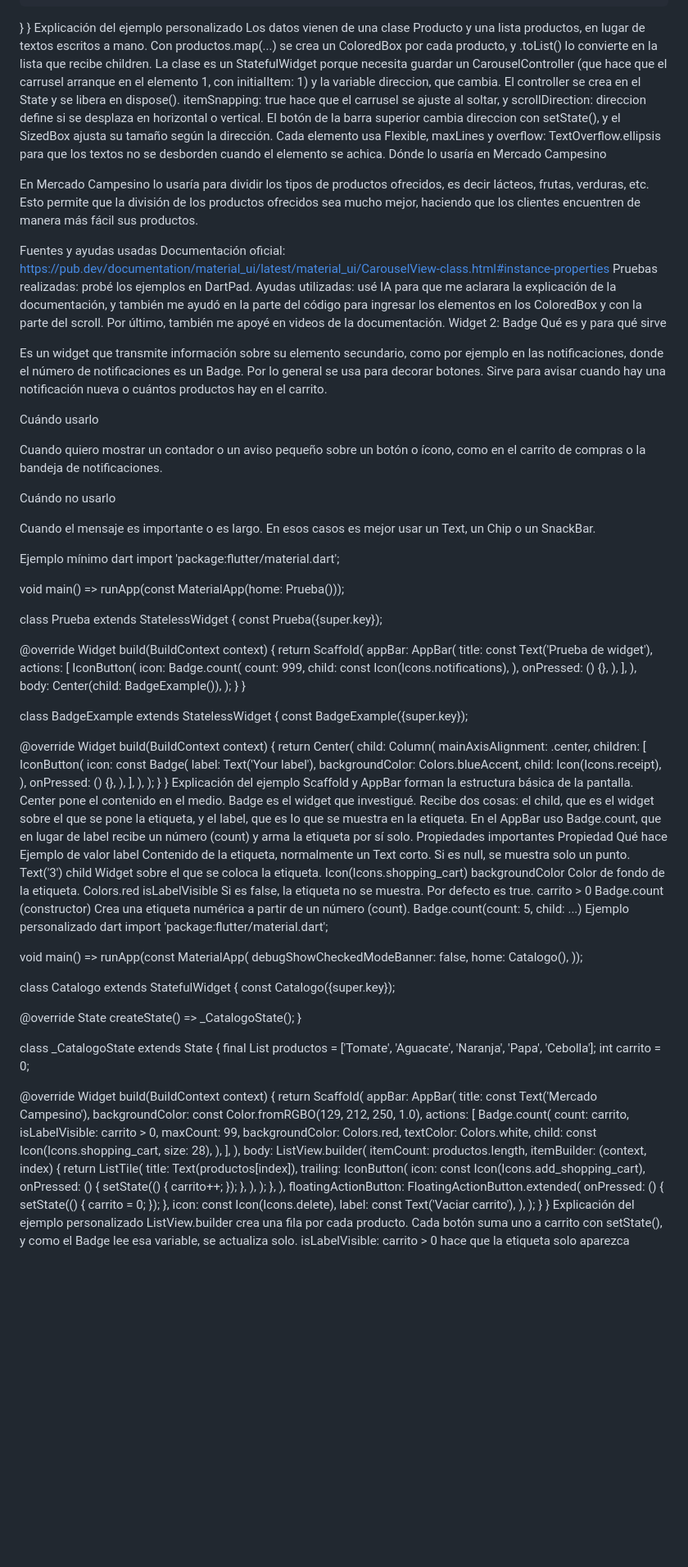
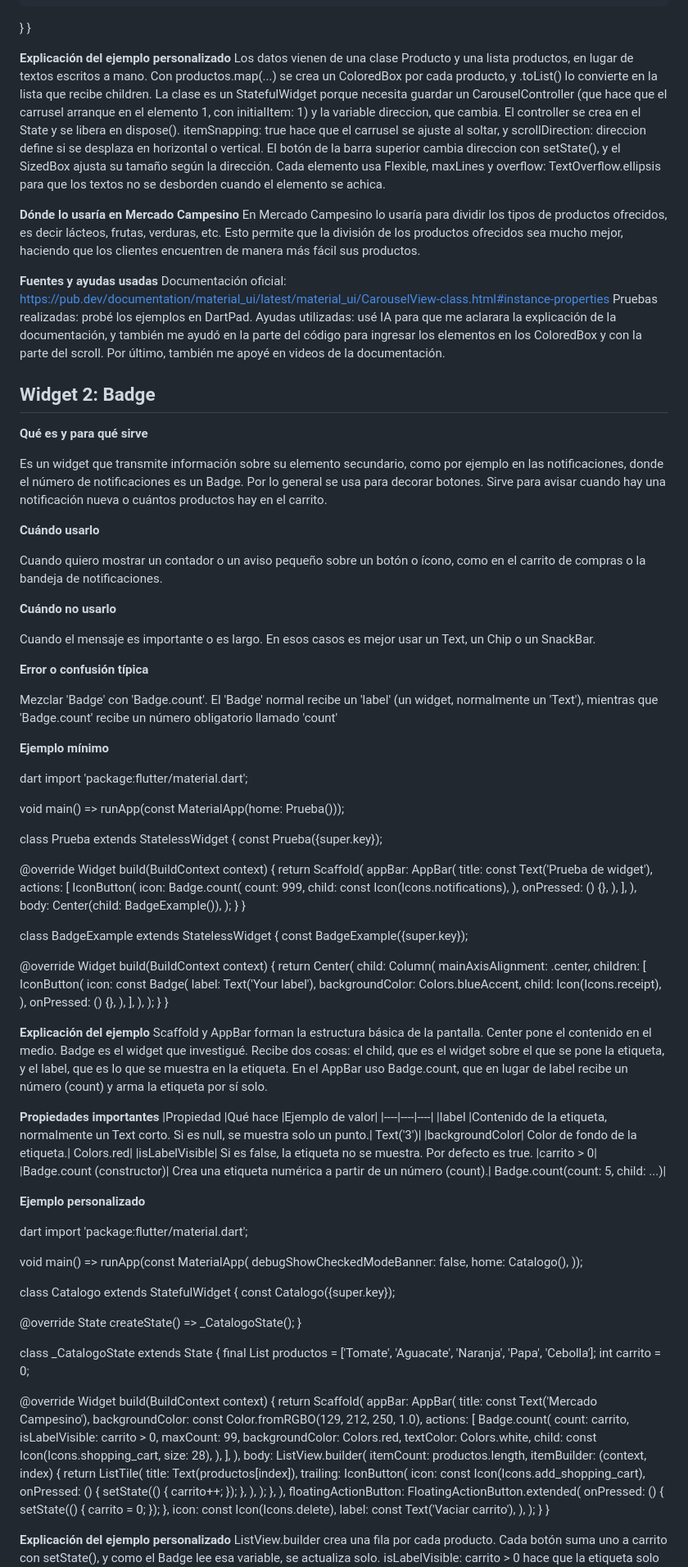
Before and after one commit to Mateovh2004/arrendamientos_butaquito, a Markdown page: investigacion_widgets/Widgets_Vasquez_Hoyos_Mateo_movil_602.md, the part around one of its changes. Shown at 82% size. Drawn GitHub-style; blank space fills up the shorter version.

```diff
--- a/investigacion_widgets/Widgets_Vasquez_Hoyos_Mateo_movil_602.md
+++ b/investigacion_widgets/Widgets_Vasquez_Hoyos_Mateo_movil_602.md
@@ -206,34 +211,41 @@ class _CarouselEjemploState extends State<CarouselEjemplo> {
     );
   }
 }
-Explicación del ejemplo personalizado
+
+
+**Explicación del ejemplo personalizado**
 Los datos vienen de una clase Producto y una lista productos, en lugar de textos escritos a mano. Con productos.map(...) se crea un ColoredBox por cada producto, y .toList() lo convierte en la lista que recibe children.
 La clase es un StatefulWidget porque necesita guardar un CarouselController (que hace que el carrusel arranque en el elemento 1, con initialItem: 1) y la variable direccion, que cambia. El controller se crea en el State y se libera en dispose().
 itemSnapping: true hace que el carrusel se ajuste al soltar, y scrollDirection: direccion define si se desplaza en horizontal o vertical.
 El botón de la barra superior cambia direccion con setState(), y el SizedBox ajusta su tamaño según la dirección.
 Cada elemento usa Flexible, maxLines y overflow: TextOverflow.ellipsis para que los textos no se desborden cuando el elemento se achica.
-Dónde lo usaría en Mercado Campesino
 
+**Dónde lo usaría en Mercado Campesino**
 En Mercado Campesino lo usaría para dividir los tipos de productos ofrecidos, es decir lácteos, frutas, verduras, etc. Esto permite que la división de los productos ofrecidos sea mucho mejor, haciendo que los clientes encuentren de manera más fácil sus productos.
 
-Fuentes y ayudas usadas
+**Fuentes y ayudas usadas**
 Documentación oficial: https://pub.dev/documentation/material_ui/latest/material_ui/CarouselView-class.html#instance-properties
 Pruebas realizadas: probé los ejemplos en DartPad.
 Ayudas utilizadas: usé IA para que me aclarara la explicación de la documentación, y también me ayudó en la parte del código para ingresar los elementos en los ColoredBox y con la parte del scroll. Por último, también me apoyé en videos de la documentación.
-Widget 2: Badge
-Qué es y para qué sirve
+## **Widget 2: Badge**
+**Qué es y para qué sirve**
 
 Es un widget que transmite información sobre su elemento secundario, como por ejemplo en las notificaciones, donde el número de notificaciones es un Badge. Por lo general se usa para decorar botones. Sirve para avisar cuando hay una notificación nueva o cuántos productos hay en el carrito.
 
-Cuándo usarlo
+**Cuándo usarlo**
 
 Cuando quiero mostrar un contador o un aviso pequeño sobre un botón o ícono, como en el carrito de compras o la bandeja de notificaciones.
 
-Cuándo no usarlo
+**Cuándo no usarlo**
 
 Cuando el mensaje es importante o es largo. En esos casos es mejor usar un Text, un Chip o un SnackBar.
 
-Ejemplo mínimo
+**Error o confusión típica**
+
+Mezclar 'Badge' con 'Badge.count'. El 'Badge' normal recibe un 'label' (un widget, normalmente un 'Text'), mientras que 'Badge.count' recibe un número obligatorio llamado 'count'
+
+**Ejemplo mínimo**
+
 dart
 import 'package:flutter/material.dart';
 
@@ -284,19 +296,23 @@ class BadgeExample extends StatelessWidget {
     );
   }
 }
-Explicación del ejemplo
+
+**Explicación del ejemplo**
 Scaffold y AppBar forman la estructura básica de la pantalla.
 Center pone el contenido en el medio.
 Badge es el widget que investigué. Recibe dos cosas: el child, que es el widget sobre el que se pone la etiqueta, y el label, que es lo que se muestra en la etiqueta.
 En el AppBar uso Badge.count, que en lugar de label recibe un número (count) y arma la etiqueta por sí solo.
-Propiedades importantes
-Propiedad	Qué hace	Ejemplo de valor
-label	Contenido de la etiqueta, normalmente un Text corto. Si es null, se muestra solo un punto.	Text('3')
-child	Widget sobre el que se coloca la etiqueta.	Icon(Icons.shopping_cart)
-backgroundColor	Color de fondo de la etiqueta.	Colors.red
-isLabelVisible	Si es false, la etiqueta no se muestra. Por defecto es true.	carrito > 0
-Badge.count (constructor)	Crea una etiqueta numérica a partir de un número (count).	Badge.count(count: 5, child: ...)
-Ejemplo personalizado
+
+**Propiedades importantes**
+|Propiedad	|Qué hace	|Ejemplo de valor|
+|----|----|----|
+|label	|Contenido de la etiqueta, normalmente un Text corto. Si es null, se muestra solo un punto.|	Text('3')|
+|backgroundColor|	Color de fondo de la etiqueta.|	Colors.red|
+|isLabelVisible|	Si es false, la etiqueta no se muestra. Por defecto es true.	|carrito > 0|
+|Badge.count (constructor)|	Crea una etiqueta numérica a partir de un número (count).|	Badge.count(count: 5, child: ...)|
+
+**Ejemplo personalizado**
+
 dart
 import 'package:flutter/material.dart';
 
@@ -361,7 +377,8 @@ class _CatalogoState extends State<Catalogo> {
     );
   }
 }
-Explicación del ejemplo personalizado
+
+**Explicación del ejemplo personalizado**
 ListView.builder crea una fila por cada producto.
 Cada botón suma uno a carrito con setState(), y como el Badge lee esa variable, se actualiza solo.
 isLabelVisible: carrito > 0 hace que la etiqueta solo aparezca cuando hay productos.
```
Also changed, not shown: other parts of investigacion_widgets/Widgets_Vasquez_Hoyos_Mateo_movil_602.md (+49 -31 lines).
